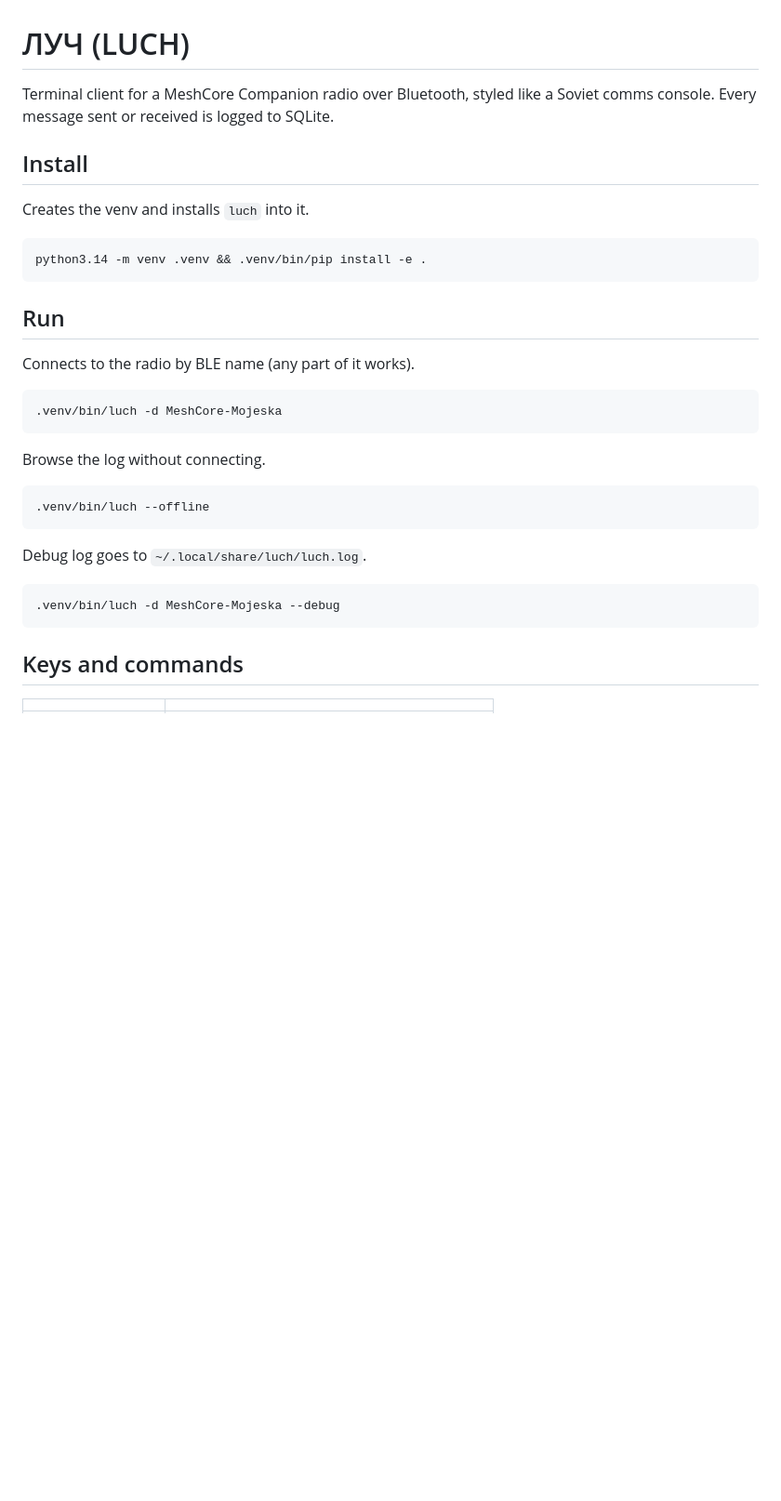
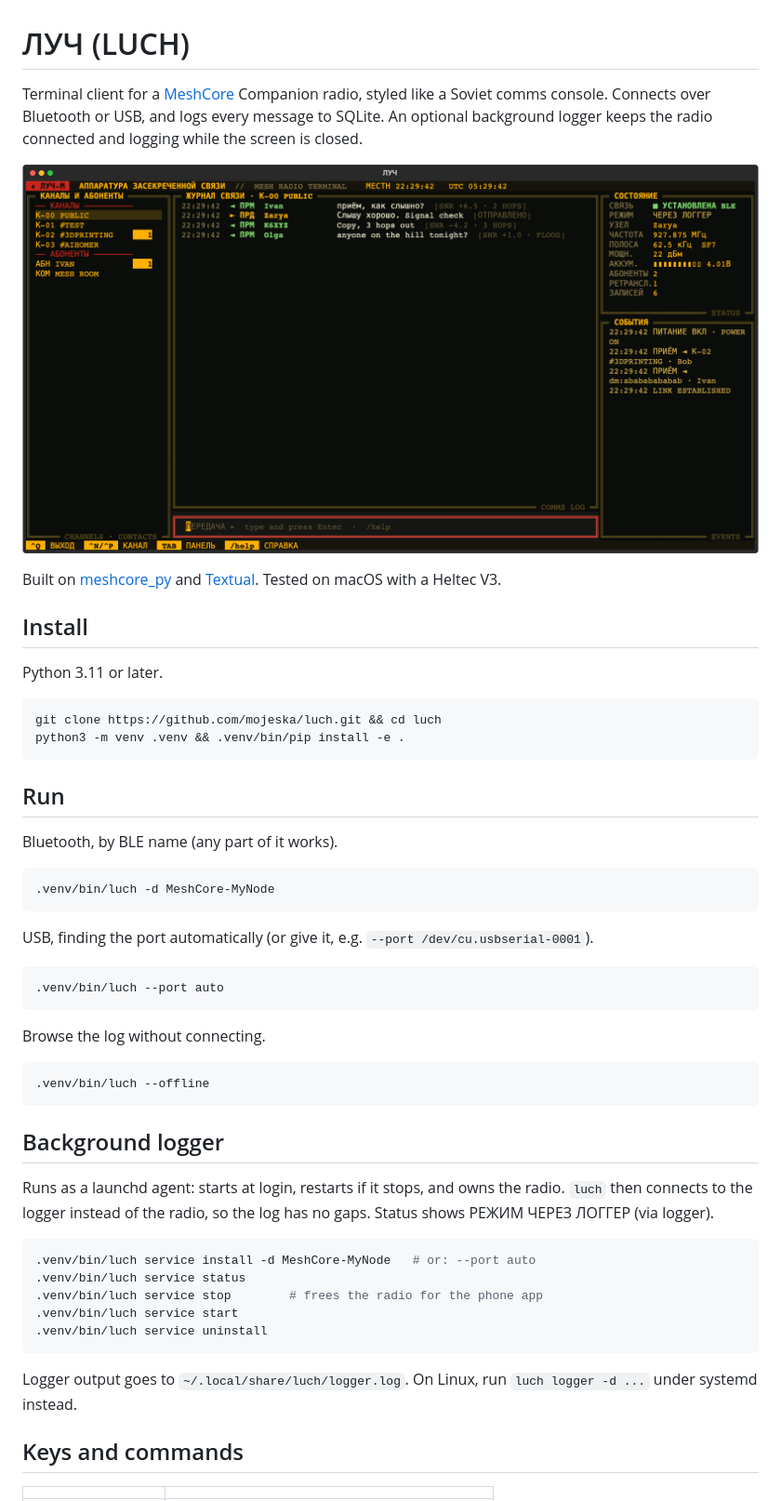
Before and after one commit to mojeska/luch, a Markdown page: README.md, the part around one of its changes. Shown at 93% size. GitHub-like rendering; pictures changed too: docs/screenshot.png (added); blank space fills up the shorter version.

````diff
--- a/README.md
+++ b/README.md
@@ -1,21 +1,32 @@
 # ЛУЧ (LUCH)
 
-Terminal client for a MeshCore Companion radio over Bluetooth, styled like a Soviet comms console. Every message sent or received is logged to SQLite.
+Terminal client for a [MeshCore](https://github.com/meshcore-dev/MeshCore) Companion radio, styled like a Soviet comms console. Connects over Bluetooth or USB, and logs every message to SQLite. An optional background logger keeps the radio connected and logging while the screen is closed.
+
+![LUCH screenshot](docs/screenshot.png)
+
+Built on [meshcore_py](https://github.com/meshcore-dev/meshcore_py) and [Textual](https://github.com/Textualize/textual). Tested on macOS with a Heltec V3.
 
 ## Install
 
-Creates the venv and installs `luch` into it.
+Python 3.11 or later.
 
 ```sh
-python3.14 -m venv .venv && .venv/bin/pip install -e .
+git clone https://github.com/mojeska/luch.git && cd luch
+python3 -m venv .venv && .venv/bin/pip install -e .
 ```
 
 ## Run
 
-Connects to the radio by BLE name (any part of it works).
+Bluetooth, by BLE name (any part of it works).
 
 ```sh
-.venv/bin/luch -d MeshCore-Mojeska
+.venv/bin/luch -d MeshCore-MyNode
+```
+
+USB, finding the port automatically (or give it, e.g. `--port /dev/cu.usbserial-0001`).
+
+```sh
+.venv/bin/luch --port auto
 ```
 
 Browse the log without connecting.
@@ -24,11 +35,19 @@ Browse the log without connecting.
 .venv/bin/luch --offline
 ```
 
-Debug log goes to `~/.local/share/luch/luch.log`.
+## Background logger
+
+Runs as a launchd agent: starts at login, restarts if it stops, and owns the radio. `luch` then connects to the logger instead of the radio, so the log has no gaps. Status shows РЕЖИМ ЧЕРЕЗ ЛОГГЕР (via logger).
 
 ```sh
-.venv/bin/luch -d MeshCore-Mojeska --debug
+.venv/bin/luch service install -d MeshCore-MyNode   # or: --port auto
+.venv/bin/luch service status
+.venv/bin/luch service stop        # frees the radio for the phone app
+.venv/bin/luch service start
+.venv/bin/luch service uninstall
 ```
+
+Logger output goes to `~/.local/share/luch/logger.log`. On Linux, run `luch logger -d ...` under systemd instead.
 
 ## Keys and commands
 
````
Also changed, not shown: other parts of README.md (+13 -9 lines), 10 other files.
